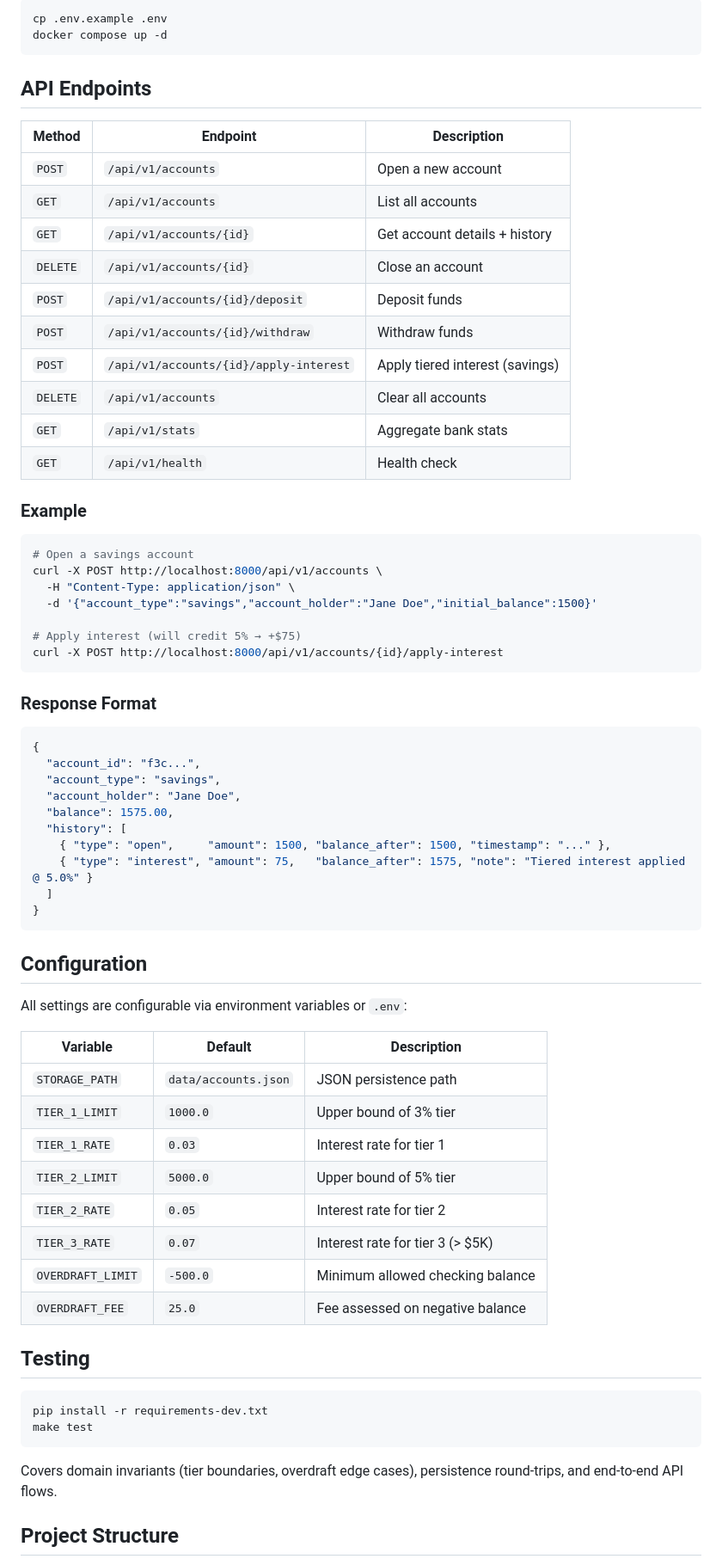
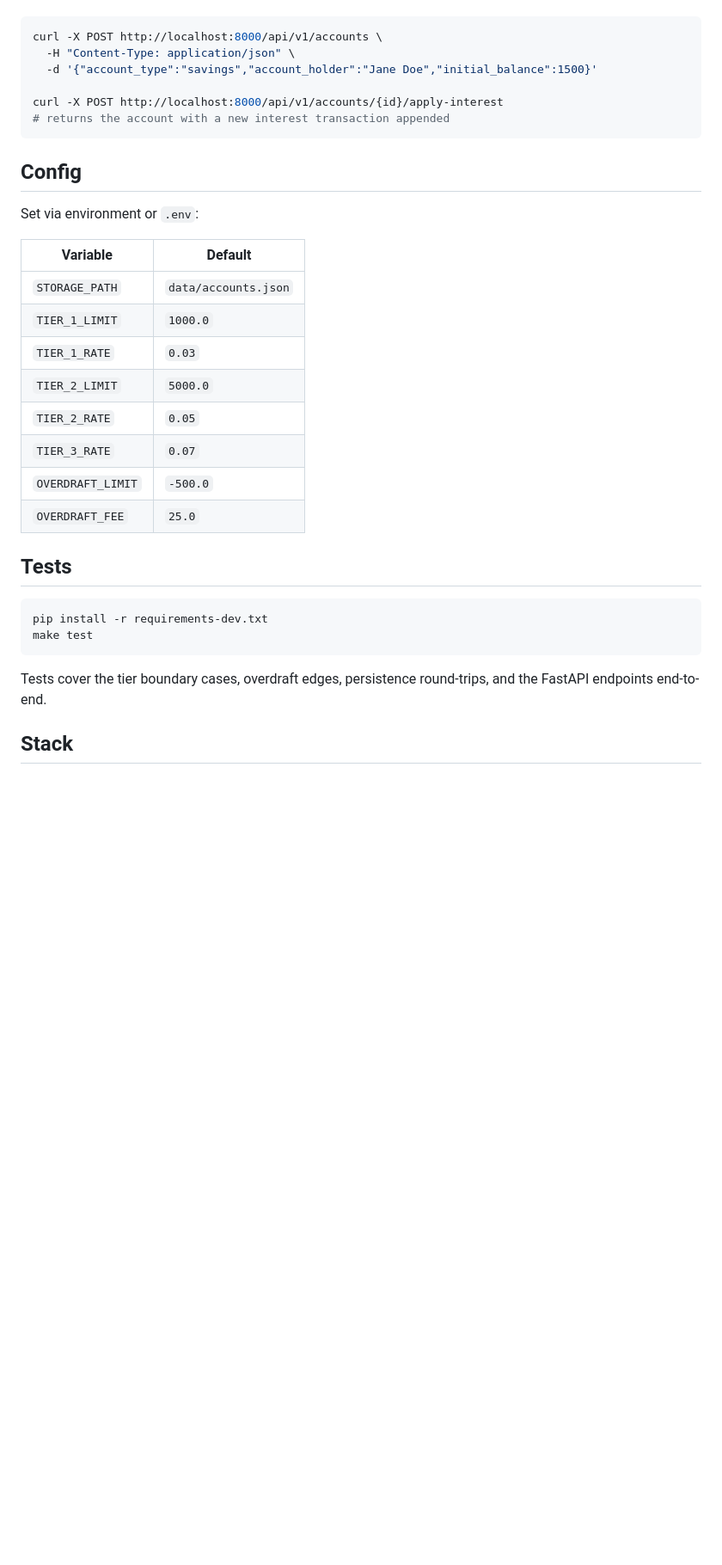
Before and after one commit to kelvinasiedu-programmer/bank-account-system, a Markdown page: README.md, the part around one of its changes. Shown at 86% size. GitHub-like rendering; blank space fills up the shorter version.

Commit message:
Rewrite README in plainer voice

````diff
--- a/README.md
+++ b/README.md
@@ -74,74 +65,37 @@ Dashboard: `http://localhost:8000` · Swagger docs: `http://localhost:8000/docs`
 
 ```bash
-cp .env.example .env
-docker compose up -d
-```
-
-## API Endpoints
-
-| Method   | Endpoint                                       | Description                       |
-| -------- | ---------------------------------------------- | --------------------------------- |
-| `POST`   | `/api/v1/accounts`                             | Open a new account                |
-| `GET`    | `/api/v1/accounts`                             | List all accounts                 |
-| `GET`    | `/api/v1/accounts/{id}`                        | Get account details + history     |
-| `DELETE` | `/api/v1/accounts/{id}`                        | Close an account                  |
-| `POST`   | `/api/v1/accounts/{id}/deposit`                | Deposit funds                     |
-| `POST`   | `/api/v1/accounts/{id}/withdraw`               | Withdraw funds                    |
-| `POST`   | `/api/v1/accounts/{id}/apply-interest`         | Apply tiered interest (savings)   |
-| `DELETE` | `/api/v1/accounts`                             | Clear all accounts                |
-| `GET`    | `/api/v1/stats`                                | Aggregate bank stats              |
-| `GET`    | `/api/v1/health`                               | Health check                      |
-
-### Example
-
-```bash
-# Open a savings account
 curl -X POST http://localhost:8000/api/v1/accounts \
   -H "Content-Type: application/json" \
   -d '{"account_type":"savings","account_holder":"Jane Doe","initial_balance":1500}'
 
-# Apply interest (will credit 5% → +$75)
 curl -X POST http://localhost:8000/api/v1/accounts/{id}/apply-interest
+# returns the account with a new interest transaction appended
 ```
 
-### Response Format
+## Config
 
-```json
-{
-  "account_id": "f3c...",
-  "account_type": "savings",
-  "account_holder": "Jane Doe",
-  "balance": 1575.00,
-  "history": [
-    { "type": "open",     "amount": 1500, "balance_after": 1500, "timestamp": "..." },
-    { "type": "interest", "amount": 75,   "balance_after": 1575, "note": "Tiered interest applied @ 5.0%" }
-  ]
-}
-```
+Set via environment or `.env`:
 
-## Configuration
+| Variable            | Default              |
+| ------------------- | -------------------- |
+| `STORAGE_PATH`      | `data/accounts.json` |
+| `TIER_1_LIMIT`      | `1000.0`             |
+| `TIER_1_RATE`       | `0.03`               |
+| `TIER_2_LIMIT`      | `5000.0`             |
+| `TIER_2_RATE`       | `0.05`               |
+| `TIER_3_RATE`       | `0.07`               |
+| `OVERDRAFT_LIMIT`   | `-500.0`             |
+| `OVERDRAFT_FEE`     | `25.0`               |
 
-All settings are configurable via environment variables or `.env`:
-
-| Variable            | Default              | Description                         |
-| ------------------- | -------------------- | ----------------------------------- |
-| `STORAGE_PATH`      | `data/accounts.json` | JSON persistence path               |
-| `TIER_1_LIMIT`      | `1000.0`             | Upper bound of 3% tier              |
-| `TIER_1_RATE`       | `0.03`               | Interest rate for tier 1            |
-| `TIER_2_LIMIT`      | `5000.0`             | Upper bound of 5% tier              |
-| `TIER_2_RATE`       | `0.05`               | Interest rate for tier 2            |
-| `TIER_3_RATE`       | `0.07`               | Interest rate for tier 3 (> $5K)    |
-| `OVERDRAFT_LIMIT`   | `-500.0`             | Minimum allowed checking balance    |
-| `OVERDRAFT_FEE`     | `25.0`               | Fee assessed on negative balance    |
-
-## Testing
+## Tests
 
 ```bash
 pip install -r requirements-dev.txt
 make test
 ```
 
-Covers domain invariants (tier boundaries, overdraft edge cases), persistence round-trips, and end-to-end API flows.
+Tests cover the tier boundary cases, overdraft edges, persistence round-trips,
+and the FastAPI endpoints end-to-end.
 
-## Project Structure
+## Stack
 
````
Also changed, not shown: other parts of README.md (+39 -73 lines).
